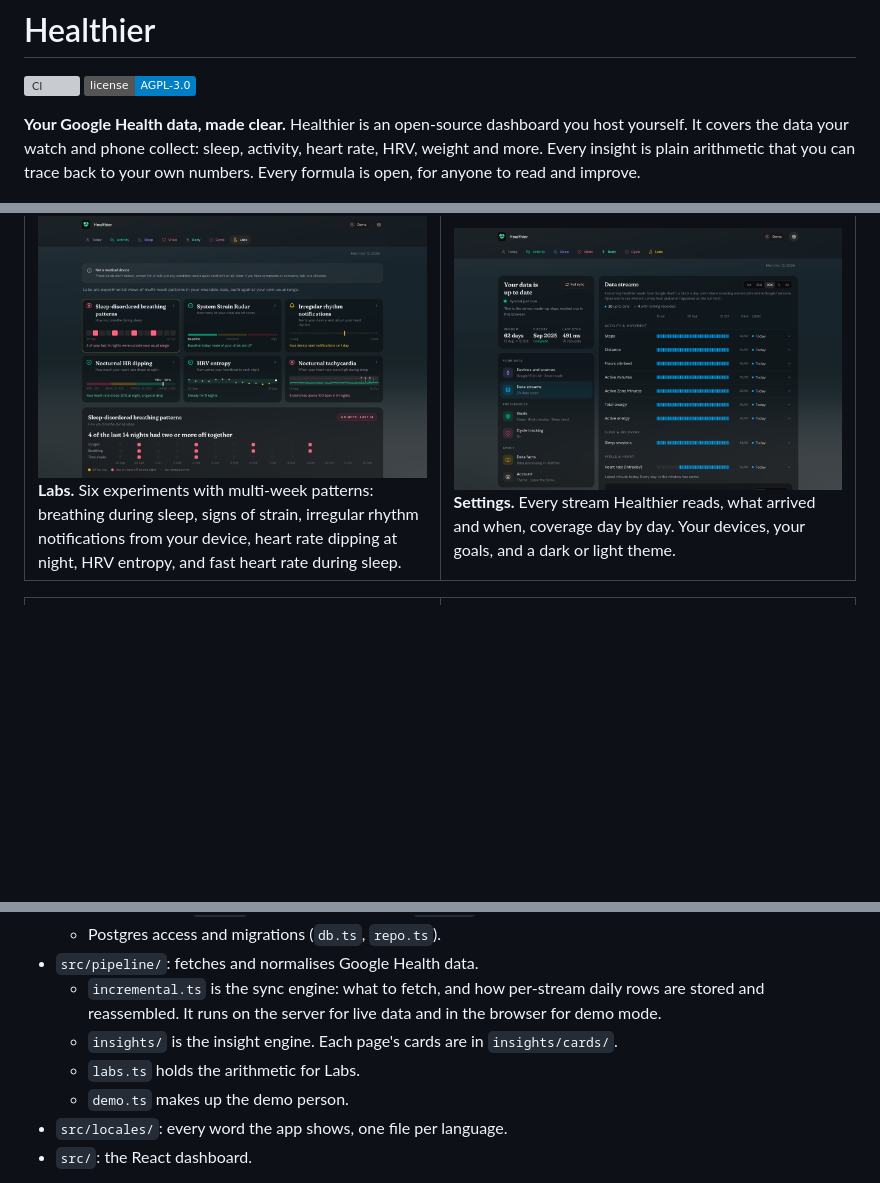
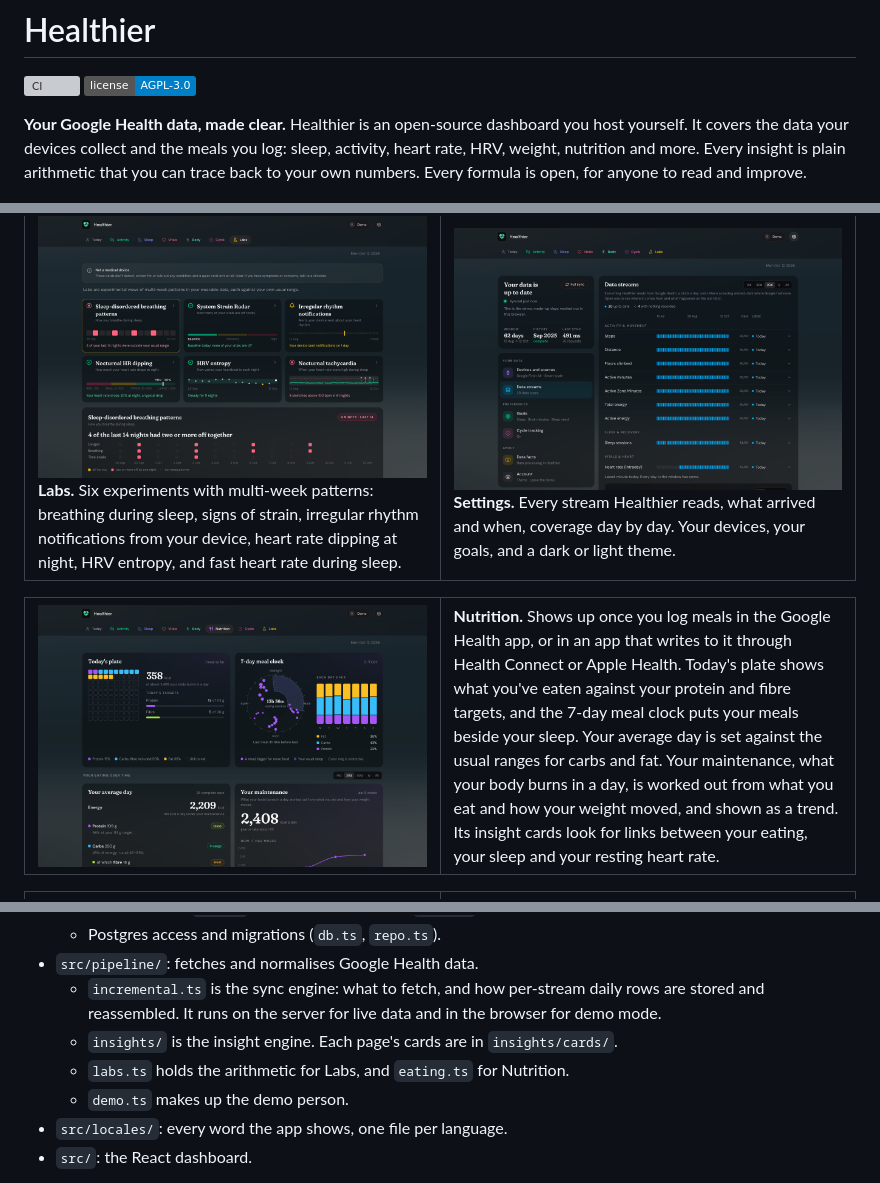
Before and after one commit to cbukenya/healthier, a Markdown page: README.md, 3 parts joined by grey strips. GitHub-like rendering; pictures changed too: docs/screenshots/nutrition.png (added); badges without logos; blank space fills up the shorter version; grey boxes are pictures that could not be loaded.

Commit message:
Labs dip wording, and Nutrition in the README (#150)
Two small text changes.

**Heart rate dipping (Labs).** The "How it works" footer said the 10%
and 20% lines come from overnight blood-pressure research and are only a
rough guide for heart rate. That undersold the sleep research on heart
rate dipping, so the sentence now reads:

> A smaller or blunted dip can be linked to chronic stress or an
underlying cardiovascular condition, which is why it's worth mentioning
at your next checkup.

**README.**
- The Nutrition page has its own entry in the tour, with a screenshot
from demo mode, next to Cycle.
- The opening line now says "the data your devices collect and the meals
you log" (it said "your watch and phone").
- The code overview names `eating.ts`.

```diff
--- a/README.md
+++ b/README.md
@@ -4,8 +4,8 @@
 [![License: AGPL v3](https://img.shields.io/badge/license-AGPL--3.0-blue.svg)](LICENSE)
 
 **Your Google Health data, made clear.** Healthier is an open-source dashboard you host yourself.
-It covers the data your watch and phone collect: sleep, activity, heart rate, HRV, weight and
-more. Every insight is plain arithmetic that you can trace back to your own numbers. Every formula
+It covers the data your devices collect and the meals you log: sleep, activity, heart rate, HRV,
+weight, nutrition and more. Every insight is plain arithmetic that you can trace back to your own numbers. Every formula
 is open, for anyone to read and improve.
 
 ![The Today page: body battery and the readings that moved it, last night's sleep, activity so far and overnight vitals](docs/screenshots/today.png)
@@ -80,6 +80,13 @@ place at a time: on Today while it matters, otherwise on its own page.
   <tr>
     <td valign="top"><img src="docs/screenshots/labs.png" alt="The Labs page"><br><b>Labs.</b> Six experiments with multi-week patterns: breathing during sleep, signs of strain, irregular rhythm notifications from your device, heart rate dipping at night, HRV entropy, and fast heart rate during sleep.</td>
     <td valign="top"><img src="docs/screenshots/settings.png" alt="The Settings page"><br><b>Settings.</b> Every stream Healthier reads, what arrived and when, coverage day by day. Your devices, your goals, and a dark or light theme.</td>
+  </tr>
+</table>
+
+<table>
+  <tr>
+    <td width="50%" valign="top"><img src="docs/screenshots/nutrition.png" alt="The Nutrition page: today's plate and targets, the 7-day meal clock, your average day and your maintenance"></td>
+    <td width="50%" valign="top"><b>Nutrition.</b> Shows up once you log meals in the Google Health app, or in an app that writes to it through Health Connect or Apple Health. Today's plate shows what you've eaten against your protein and fibre targets, and the 7-day meal clock puts your meals beside your sleep. Your average day is set against the usual ranges for carbs and fat. Your maintenance, what your body burns in a day, is worked out from what you eat and how your weight moved, and shown as a trend. Its insight cards look for links between your eating, your sleep and your resting heart rate.</td>
   </tr>
 </table>
 
@@ -277,7 +284,7 @@ npm test
   - `incremental.ts` is the sync engine: what to fetch, and how per-stream daily rows are stored and
     reassembled. It runs on the server for live data and in the browser for demo mode.
   - `insights/` is the insight engine. Each page's cards are in `insights/cards/`.
-  - `labs.ts` holds the arithmetic for Labs.
+  - `labs.ts` holds the arithmetic for Labs, and `eating.ts` for Nutrition.
   - `demo.ts` makes up the demo person.
 - `src/locales/`: every word the app shows, one file per language.
 - `src/`: the React dashboard.
```
Also changed, not shown: 1 other file.
